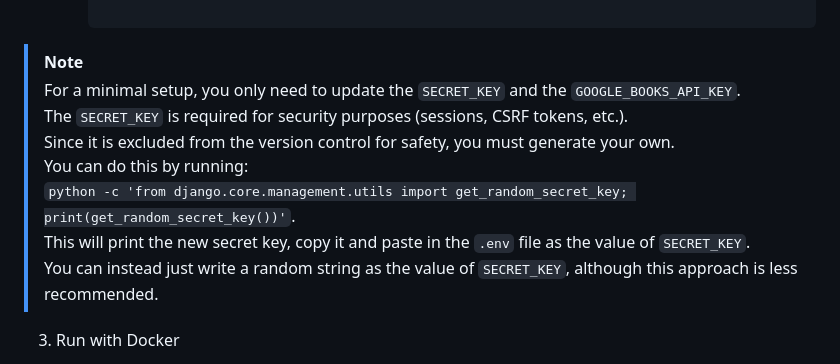
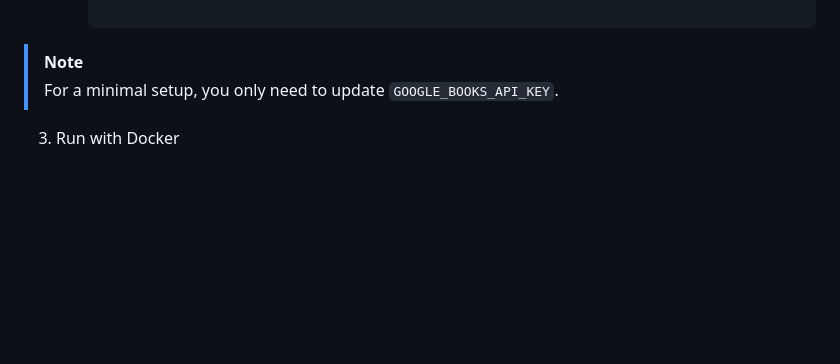
Before and after one commit to YoniPel/SmartLibraryManager, a Markdown page: README.md, the part around one of its changes. GitHub-like rendering; blank space fills up the shorter version.

```diff
--- a/README.md
+++ b/README.md
@@ -81,13 +81,7 @@ A full-stack, containerized web application for managing your personal library w
        GOOGLE_BOOKS_API_KEY=Google-Books-API-key
 
 > [!NOTE]
-> For a minimal setup, you only need to update the `SECRET_KEY` and the `GOOGLE_BOOKS_API_KEY`.
-> The `SECRET_KEY` is required for security purposes (sessions, CSRF tokens, etc.).
-> Since it is excluded from the version control for safety, you must generate your own.
-> You can do this by running:
-> `python -c 'from django.core.management.utils import get_random_secret_key; print(get_random_secret_key())'`.
-> This will print the new secret key, copy it and paste in the `.env` file as the value of `SECRET_KEY`.
-> You can instead just write a random string as the value of `SECRET_KEY`, although this approach is less recommended.
+> For a minimal setup, you only need to update `GOOGLE_BOOKS_API_KEY`.
 
 3. Run with Docker
 * If this is the first time you are running the project:
```
Also changed, not shown: other parts of README.md (+3 -3 lines).
